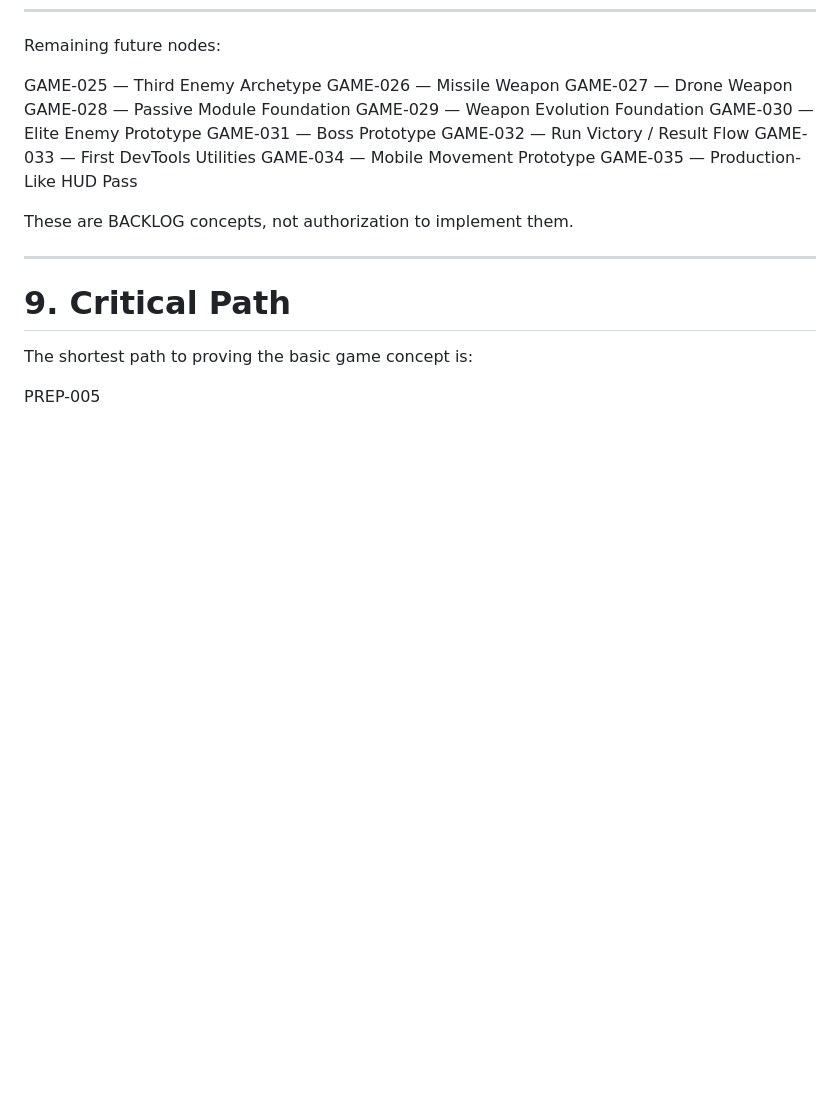
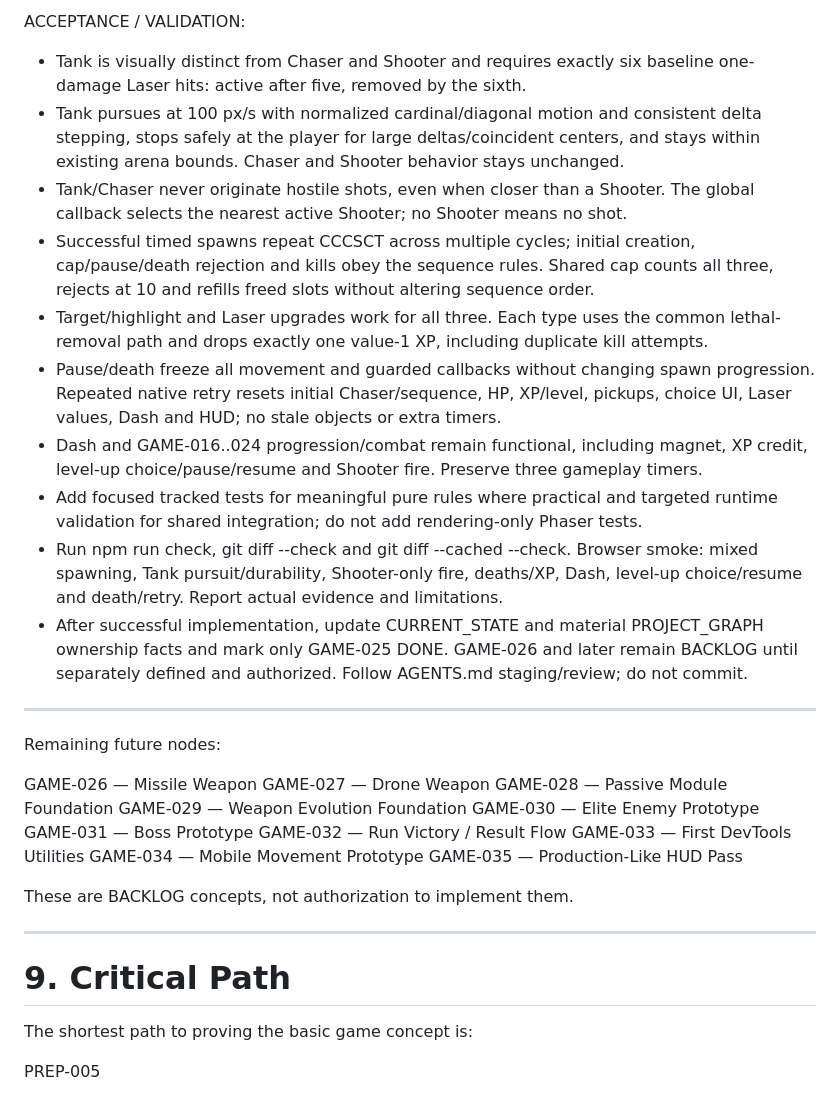
Before and after one commit to Xolopenya/NEBULA, a Markdown page: docs/TASK_GRAPH.md, the part around one of its changes. Drawn GitHub-style; blank space fills up the shorter version.

```diff
--- a/docs/TASK_GRAPH.md
+++ b/docs/TASK_GRAPH.md
@@ -951,6 +1010,35 @@ ACCEPTANCE / VALIDATION:
+ACCEPTANCE / VALIDATION:
+
+- Tank is visually distinct from Chaser and Shooter and requires exactly six
+  baseline one-damage Laser hits: active after five, removed by the sixth.
+- Tank pursues at 100 px/s with normalized cardinal/diagonal motion and consistent
+  delta stepping, stops safely at the player for large deltas/coincident centers,
+  and stays within existing arena bounds. Chaser and Shooter behavior stays unchanged.
+- Tank/Chaser never originate hostile shots, even when closer than a Shooter.
+  The global callback selects the nearest active Shooter; no Shooter means no shot.
+- Successful timed spawns repeat CCCSCT across multiple cycles; initial creation,
+  cap/pause/death rejection and kills obey the sequence rules. Shared cap counts all
+  three, rejects at 10 and refills freed slots without altering sequence order.
+- Target/highlight and Laser upgrades work for all three. Each type uses the common
+  lethal-removal path and drops exactly one value-1 XP, including duplicate kill attempts.
+- Pause/death freeze all movement and guarded callbacks without changing spawn
+  progression. Repeated native retry resets initial Chaser/sequence, HP, XP/level,
+  pickups, choice UI, Laser values, Dash and HUD; no stale objects or extra timers.
+- Dash and GAME-016..024 progression/combat remain functional, including magnet,
+  XP credit, level-up choice/pause/resume and Shooter fire. Preserve three gameplay timers.
+- Add focused tracked tests for meaningful pure rules where practical and targeted
+  runtime validation for shared integration; do not add rendering-only Phaser tests.
+- Run npm run check, git diff --check and git diff --cached --check. Browser smoke:
+  mixed spawning, Tank pursuit/durability, Shooter-only fire, deaths/XP, Dash,
+  level-up choice/resume and death/retry. Report actual evidence and limitations.
+- After successful implementation, update CURRENT_STATE and material PROJECT_GRAPH
+  ownership facts and mark only GAME-025 DONE. GAME-026 and later remain BACKLOG until
+  separately defined and authorized. Follow AGENTS.md staging/review; do not commit.
+
+---
+
 Remaining future nodes:
 
-GAME-025 — Third Enemy Archetype
 GAME-026 — Missile Weapon
 GAME-027 — Drone Weapon
 GAME-028 — Passive Module Foundation
```
Also changed, not shown: other parts of docs/TASK_GRAPH.md (+59 -0 lines).
